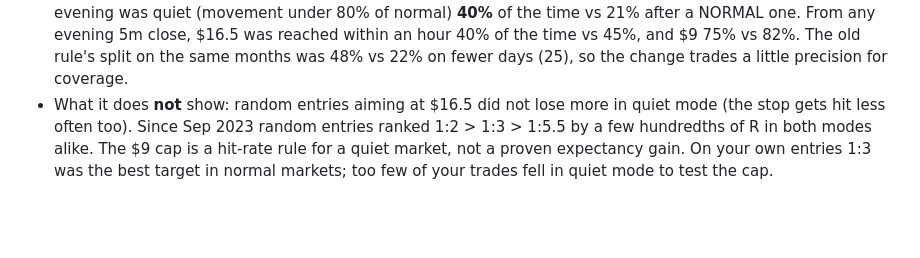
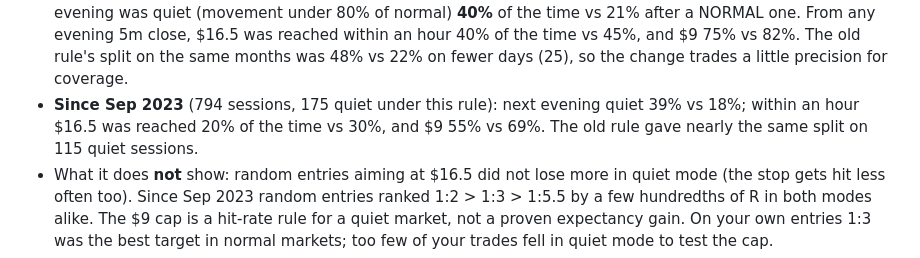
Before and after one commit to dhruvamity/regime-bot, a Markdown page: README.md, the part around the change. Rendered like a GitHub page; blank space fills up the shorter version.

Commit message:
README: 3-year quiet-mode results for the 2-session rule
Co-Authored-By: Claude Opus 5.5 <noreply@anthropic.com>

```diff
--- a/README.md
+++ b/README.md
@@ -334,6 +334,8 @@ hovering near the line doesn't flip every day.
   was quiet (movement under 80% of normal) **40%** of the time vs 21% after a NORMAL one. From any evening 5m close,
   $16.5 was reached within an hour 40% of the time vs 45%, and $9 75% vs 82%. The old rule's split on the same months
   was 48% vs 22% on fewer days (25), so the change trades a little precision for coverage.
+* **Since Sep 2023** (794 sessions, 175 quiet under this rule): next evening quiet 39% vs 18%; within an hour $16.5 was
+  reached 20% of the time vs 30%, and $9 55% vs 69%. The old rule gave nearly the same split on 115 quiet sessions.
 * What it does **not** show: random entries aiming at $16.5 did not lose more in quiet mode (the stop gets hit less
   often too). Since Sep 2023 random entries ranked 1:2 > 1:3 > 1:5.5 by a few hundredths of R in both modes alike.
   The $9 cap is a hit-rate rule for a quiet market, not a proven expectancy gain. On your own
```
